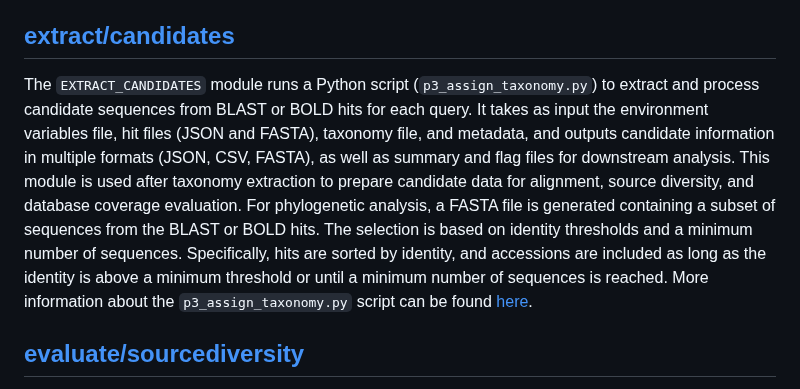
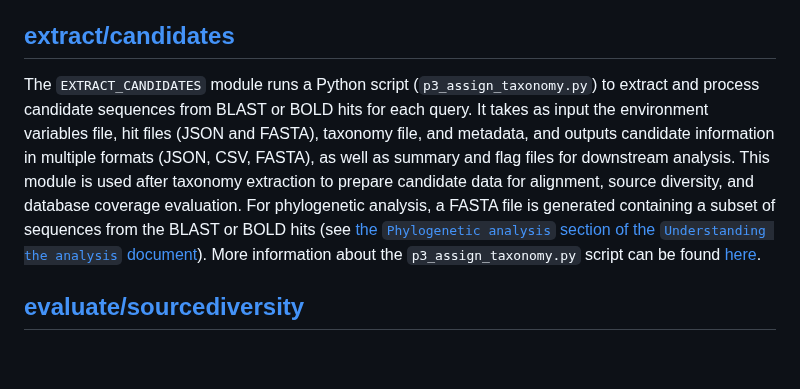
Before and after one commit to qcif/taxodactyl, a Markdown page: docs/detailled_tech.md, the part around one of its changes. Drawn GitHub-style; blank space fills up the shorter version.

```diff
--- a/docs/detailled_tech.md
+++ b/docs/detailled_tech.md
@@ -85,7 +85,7 @@ The `BOLD_SEARCH` module runs a Python script (`p1_bold_search.py`) to perform a
 
 ## [extract/candidates](../modules/extract/candidates/main.nf)
 
-The `EXTRACT_CANDIDATES` module runs a Python script (`p3_assign_taxonomy.py`) to extract and process candidate sequences from BLAST or BOLD hits for each query. It takes as input the environment variables file, hit files (JSON and FASTA), taxonomy file, and metadata, and outputs candidate information in multiple formats (JSON, CSV, FASTA), as well as summary and flag files for downstream analysis. This module is used after taxonomy extraction to prepare candidate data for alignment, source diversity, and database coverage evaluation. For phylogenetic analysis, a FASTA file is generated containing a subset of sequences from the BLAST or BOLD hits. The selection is based on identity thresholds and a minimum number of sequences. Specifically, hits are sorted by identity, and accessions are included as long as the identity is above a minimum threshold or until a minimum number of sequences is reached. More information about the `p3_assign_taxonomy.py` script can be found [here](https://github.com/qcif/daff-biosecurity-wf2?tab=readme-ov-file#p3-evaluate-taxonomy).
+The `EXTRACT_CANDIDATES` module runs a Python script (`p3_assign_taxonomy.py`) to extract and process candidate sequences from BLAST or BOLD hits for each query. It takes as input the environment variables file, hit files (JSON and FASTA), taxonomy file, and metadata, and outputs candidate information in multiple formats (JSON, CSV, FASTA), as well as summary and flag files for downstream analysis. This module is used after taxonomy extraction to prepare candidate data for alignment, source diversity, and database coverage evaluation. For phylogenetic analysis, a FASTA file is generated containing a subset of sequences from the BLAST or BOLD hits (see [the `Phylogenetic analysis` section of the `Understanding the analysis` document](https://qcif.github.io/daff-biosecurity-wf2/understanding-the-analysis.html#phylogenetic-analysis)). More information about the `p3_assign_taxonomy.py` script can be found [here](https://github.com/qcif/daff-biosecurity-wf2?tab=readme-ov-file#p3-evaluate-taxonomy).
 
 ## [evaluate/sourcediversity](../modules/evaluate/sourcediversity/main.nf)
 
```
Also changed, not shown: other parts of docs/detailled_tech.md (+1 -1 lines).
